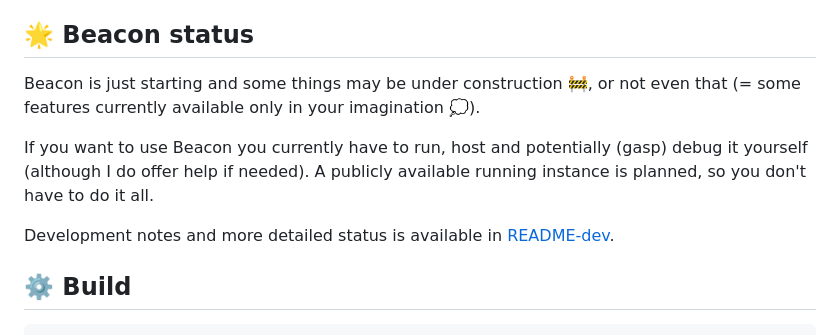
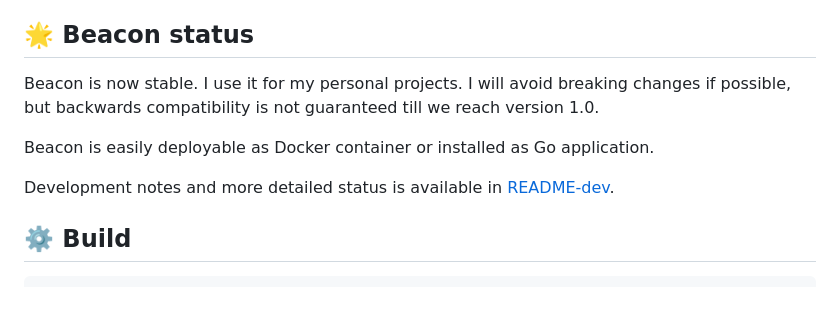
Before and after one commit to davidmasek/beacon, a Markdown page: README.md, the part around the change. Drawn GitHub-style; blank space fills up the shorter version.

```diff
--- a/README.md
+++ b/README.md
@@ -237,12 +237,11 @@ If using Docker, mount the database file to persist data between container resta
 
 ## 🌟  Beacon status
 
-Beacon is just starting and some things may be under construction 🚧, or not even that (= some features currently available only in your imagination 💭).
+Beacon is now stable. I use it for my personal projects. I will avoid breaking changes if possible, but backwards compatibility is not guaranteed till we reach version 1.0.
 
-If you want to use Beacon you currently have to run, host and potentially (gasp) debug it yourself (although I do offer help if needed). A publicly available running instance is planned, so you don't have to do it all.
+Beacon is easily deployable as Docker container or installed as Go application.
 
 Development notes and more detailed status is available in [README-dev](README-dev.md).
-
 
 ## ⚙️ Build
 
```
Also changed, not shown: README-dev.md (+12 -9 lines).
